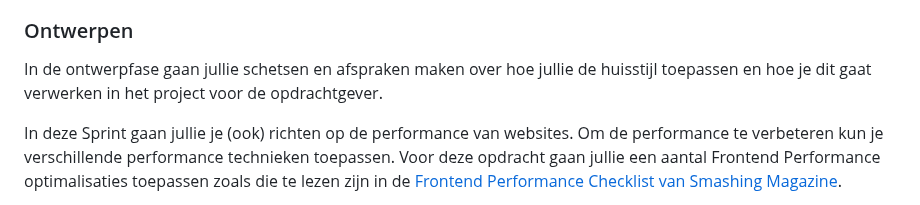
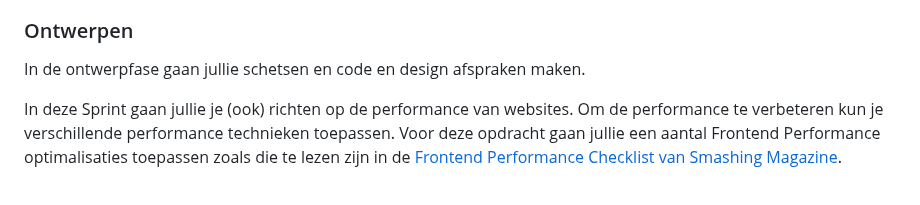
Before and after one commit to fdnd-task/enhanced-website, a Markdown page: docs/INSTRUCTIONS.md, the part around the change. GitHub-like rendering.

```diff
--- a/docs/INSTRUCTIONS.md
+++ b/docs/INSTRUCTIONS.md
@@ -52,7 +52,7 @@ In de analysefase bespreek je als team welke werkzaamheden er zijn, wie wat gaat
 - [What's Microproductivity?](https://blog.trello.com/microproductivity-break-tasks-into-smaller-steps)
 
 ### Ontwerpen
-In de ontwerpfase gaan jullie schetsen en afspraken maken over hoe jullie de huisstijl toepassen en hoe je dit gaat verwerken in het project voor de opdrachtgever.
+In de ontwerpfase gaan jullie schetsen en code en design afspraken maken.
 
 <!-- #### Living Styleguide -->
 In deze Sprint gaan jullie je (ook) richten op de performance van websites. Om de performance te verbeteren kun je verschillende performance technieken toepassen.  Voor deze opdracht gaan jullie een aantal Frontend Performance optimalisaties toepassen zoals die te lezen zijn in de [Frontend Performance Checklist van Smashing Magazine](https://www.smashingmagazine.com/2021/01/front-end-performance-2021-free-pdf-checklist/).
```
